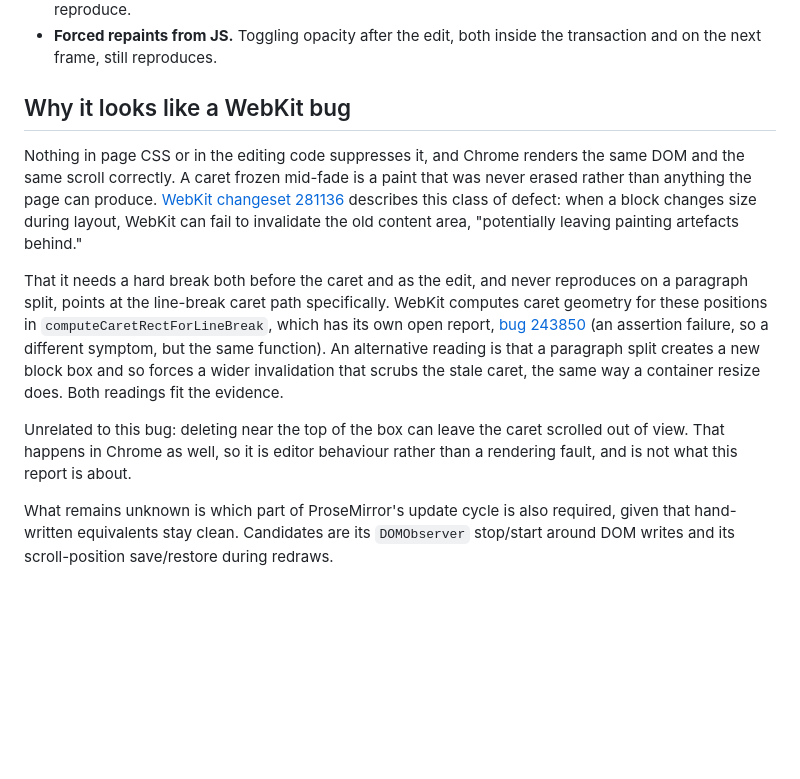
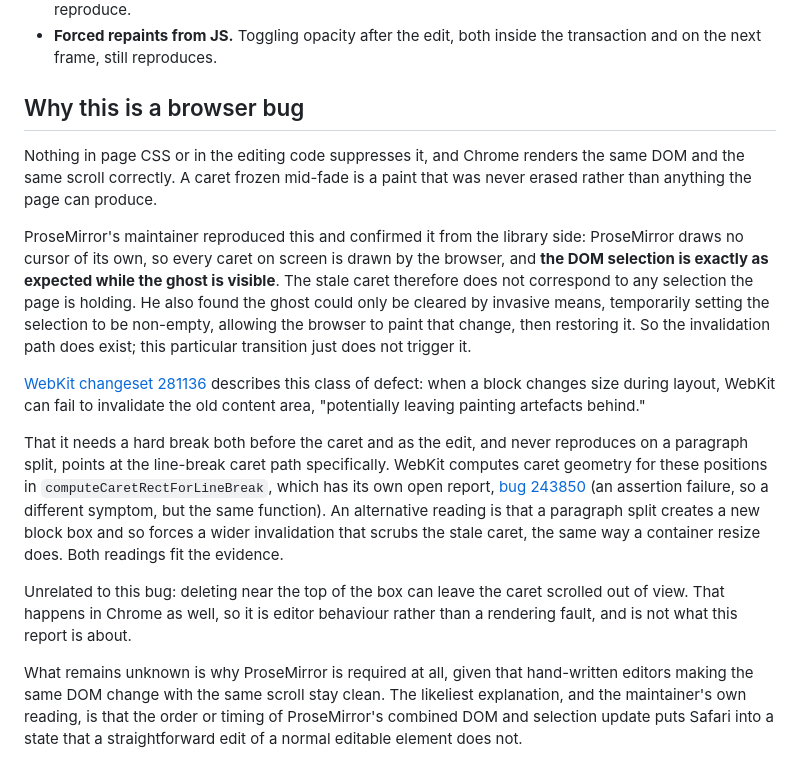
Before and after one commit to awilkowski-maxima/safari-caret-ghost-repro, a Markdown page: README.md, the part around the change. GitHub-like rendering; blank space fills up the shorter version.

Commit message:
docs: record upstream confirmation from prosemirror maintainer

```diff
--- a/README.md
+++ b/README.md
@@ -79,11 +79,21 @@ Fixed-size and scrolling containers reproduce.
 - **Forced repaints from JS.** Toggling opacity after the edit, both inside the
   transaction and on the next frame, still reproduces.
 
-## Why it looks like a WebKit bug
+## Why this is a browser bug
 
 Nothing in page CSS or in the editing code suppresses it, and Chrome renders the
 same DOM and the same scroll correctly. A caret frozen mid-fade is a paint that
 was never erased rather than anything the page can produce.
+
+ProseMirror's maintainer reproduced this and confirmed it from the library side:
+ProseMirror draws no cursor of its own, so every caret on screen is drawn by the
+browser, and **the DOM selection is exactly as expected while the ghost is
+visible**. The stale caret therefore does not correspond to any selection the
+page is holding. He also found the ghost could only be cleared by invasive means,
+temporarily setting the selection to be non-empty, allowing the browser to paint
+that change, then restoring it. So the invalidation path does exist; this
+particular transition just does not trigger it.
+
 [WebKit changeset 281136](https://trac.webkit.org/changeset/281136/webkit)
 describes this class of defect: when a block changes size during layout, WebKit
 can fail to invalidate the old content area, "potentially leaving painting
@@ -103,7 +113,8 @@ Unrelated to this bug: deleting near the top of the box can leave the caret
 scrolled out of view. That happens in Chrome as well, so it is editor behaviour
 rather than a rendering fault, and is not what this report is about.
 
-What remains unknown is which part of ProseMirror's update cycle is also
-required, given that hand-written equivalents stay clean. Candidates are its
-`DOMObserver` stop/start around DOM writes and its scroll-position save/restore
-during redraws.
+What remains unknown is why ProseMirror is required at all, given that
+hand-written editors making the same DOM change with the same scroll stay clean.
+The likeliest explanation, and the maintainer's own reading, is that the order or
+timing of ProseMirror's combined DOM and selection update puts Safari into a
+state that a straightforward edit of a normal editable element does not.
```
